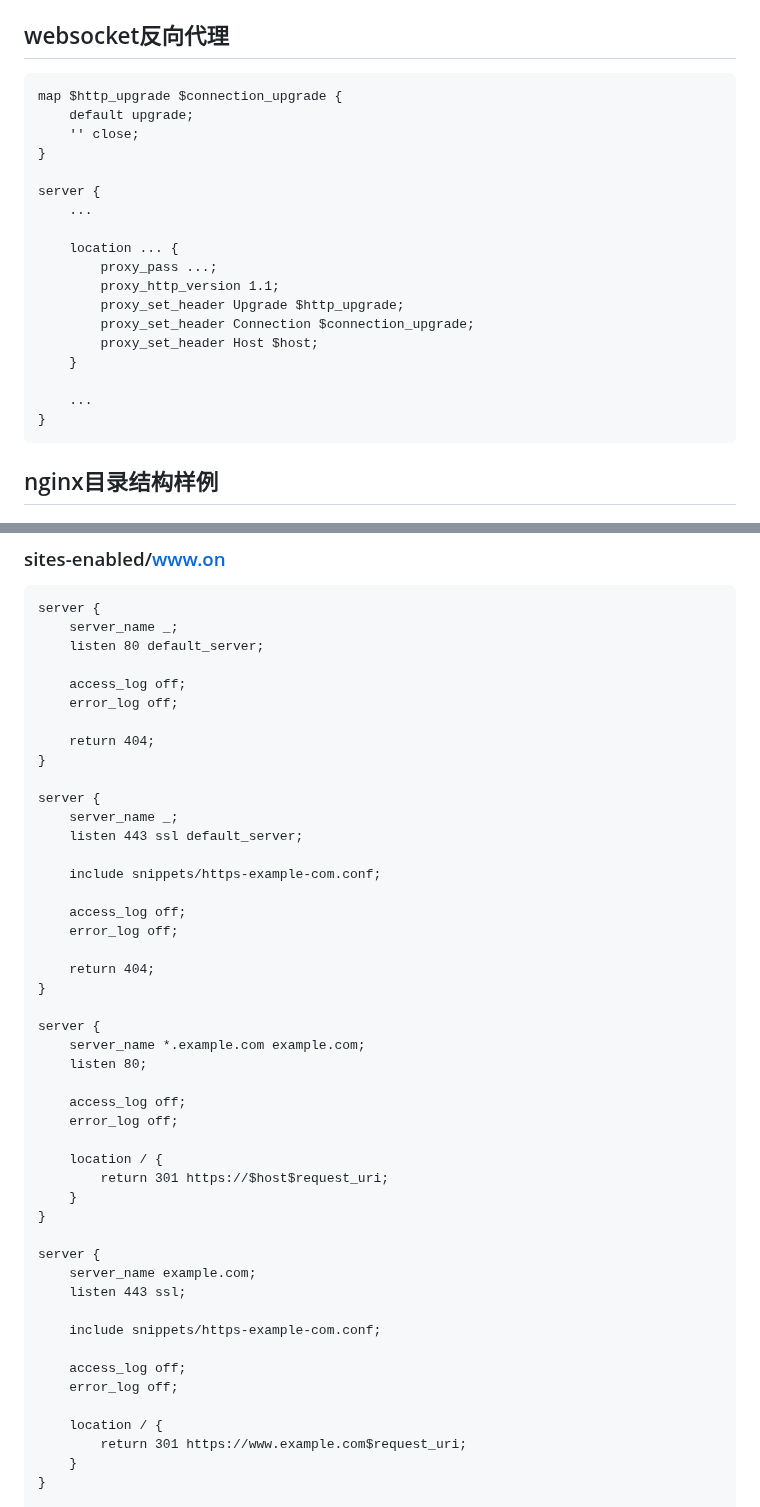
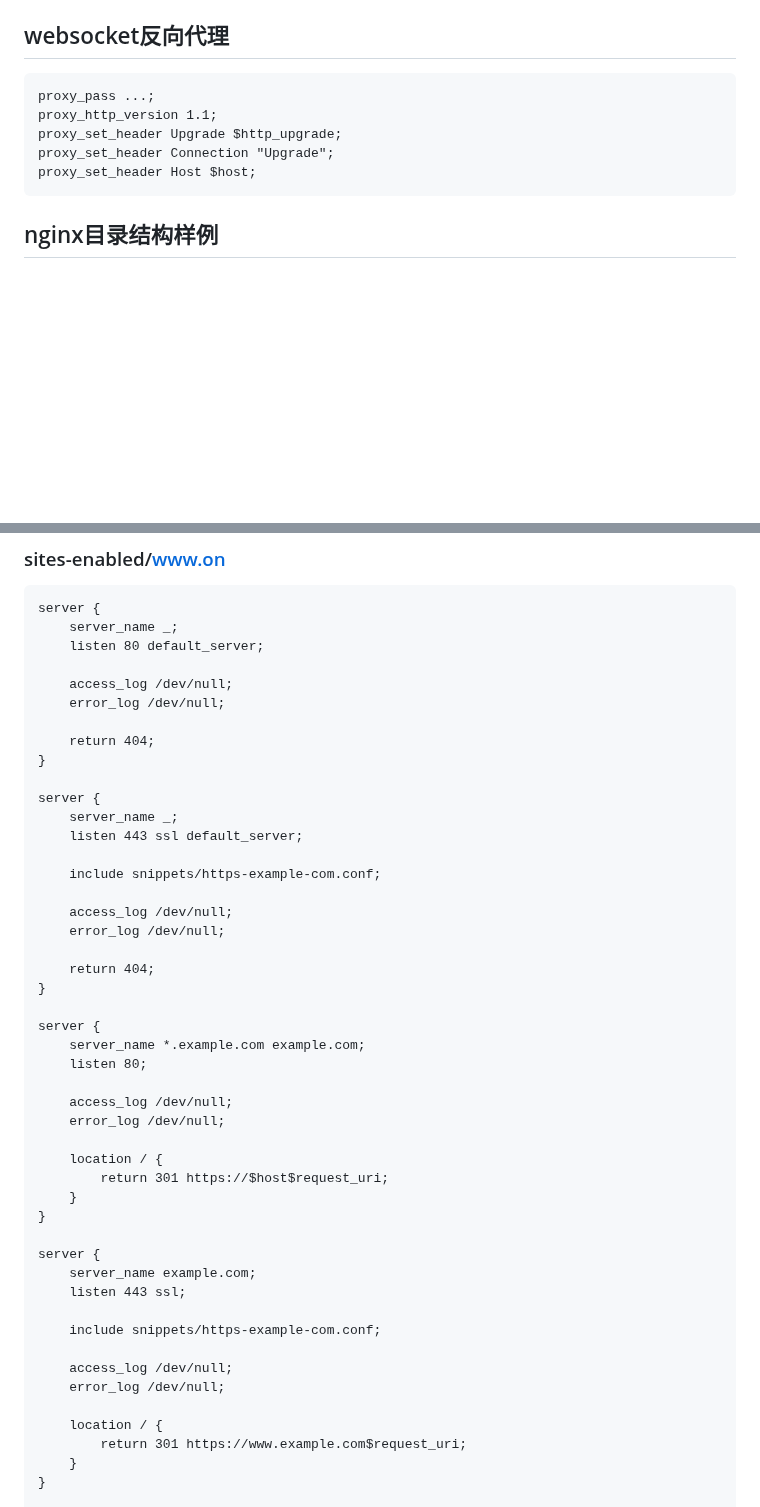
Before and after one commit to FairySunny/FairySunny.github.io, a Markdown page: md/server-maintenance/nginx.md, 2 parts joined by grey strips. Drawn GitHub-style; blank space fills up the shorter version.

Commit message:
nginx.md: websocket proxy & log to /dev/null

````diff
--- a/md/server-maintenance/nginx.md
+++ b/md/server-maintenance/nginx.md
@@ -34,24 +34,11 @@ proxy_set_header X-Forwarded-For $proxy_add_x_forwarded_for;
 ## websocket反向代理
 
 ```
-map $http_upgrade $connection_upgrade {
-    default upgrade;
-    '' close;
-}
-
-server {
-    ...
-
-    location ... {
-        proxy_pass ...;
-        proxy_http_version 1.1;
-        proxy_set_header Upgrade $http_upgrade;
-        proxy_set_header Connection $connection_upgrade;
-        proxy_set_header Host $host;
-    }
-
-    ...
-}
+proxy_pass ...;
+proxy_http_version 1.1;
+proxy_set_header Upgrade $http_upgrade;
+proxy_set_header Connection "Upgrade";
+proxy_set_header Host $host;
 ```
 
 ## nginx目录结构样例
@@ -105,8 +92,8 @@ server {
     server_name _;
     listen 80 default_server;
 
-    access_log off;
-    error_log off;
+    access_log /dev/null;
+    error_log /dev/null;
 
     return 404;
 }
@@ -117,8 +104,8 @@ server {
 
     include snippets/https-example-com.conf;
 
-    access_log off;
-    error_log off;
+    access_log /dev/null;
+    error_log /dev/null;
 
     return 404;
 }
@@ -127,8 +114,8 @@ server {
     server_name *.example.com example.com;
     listen 80;
 
-    access_log off;
-    error_log off;
+    access_log /dev/null;
+    error_log /dev/null;
 
     location / {
         return 301 https://$host$request_uri;
@@ -141,8 +128,8 @@ server {
 
     include snippets/https-example-com.conf;
 
-    access_log off;
-    error_log off;
+    access_log /dev/null;
+    error_log /dev/null;
 
     location / {
         return 301 https://www.example.com$request_uri;
````
Also changed, not shown: other parts of md/server-maintenance/nginx.md (+1 -1 lines).
